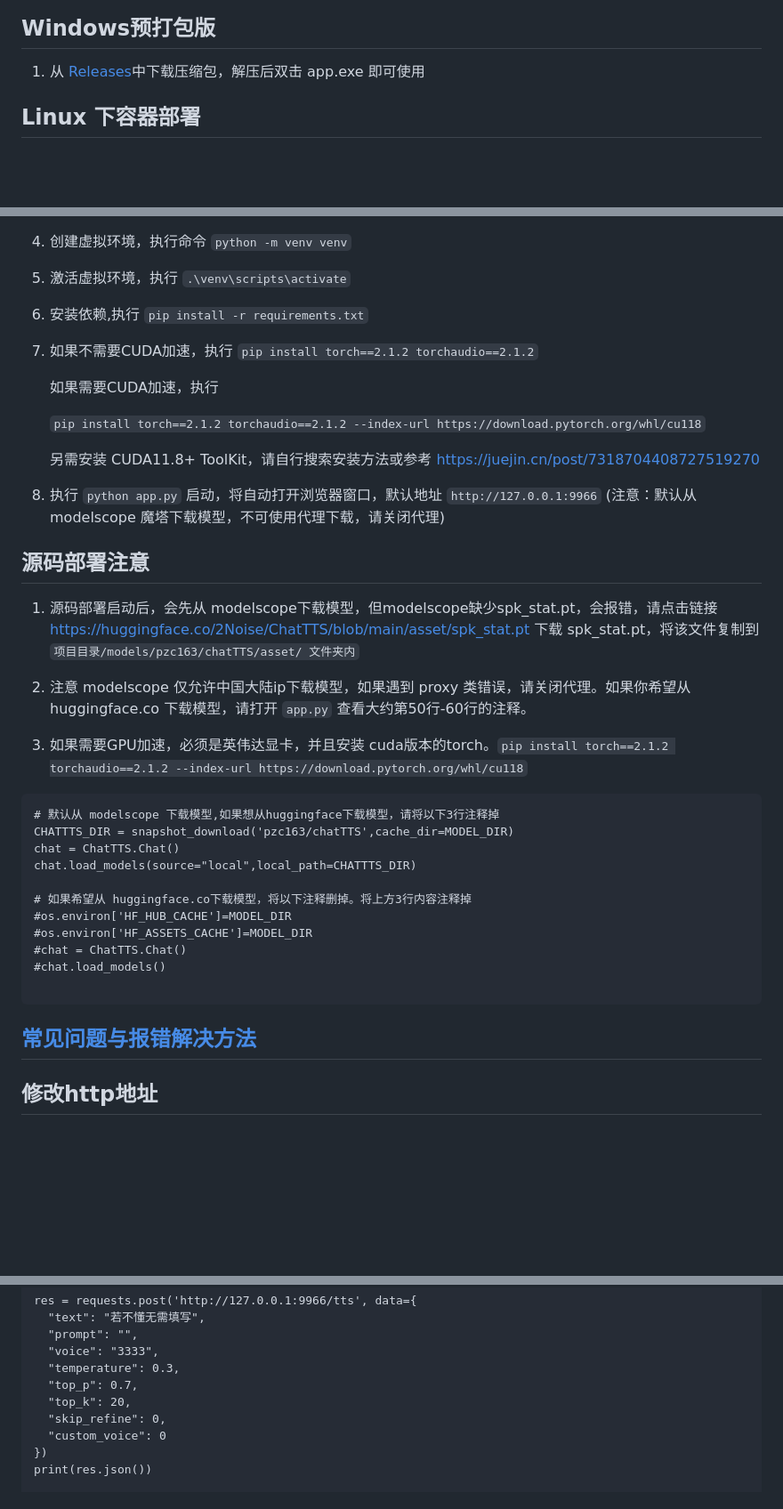
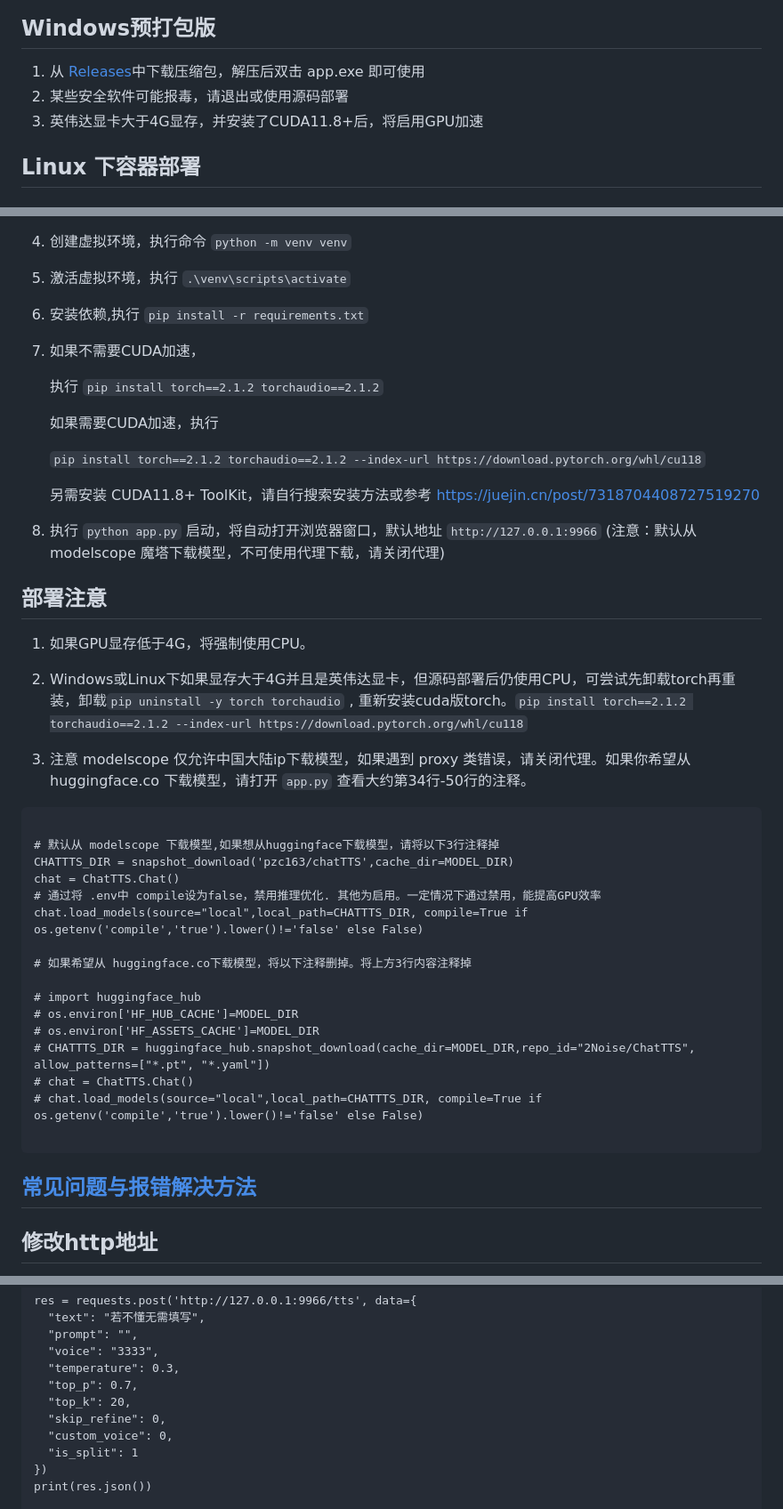
Before and after one commit to jianchang512/ChatTTS-ui, a Markdown page: README.md, 3 parts joined by grey strips. Shown: that part at 89% size. Rendered like a GitHub page; blank space fills up the shorter version.

Commit message:
update:reameme

````diff
--- a/README.md
+++ b/README.md
@@ -28,6 +28,8 @@ https://github.com/jianchang512/ChatTTS-ui/assets/3378335/43370012-68c3-495f-a1b
 ## Windows预打包版
 
 1. 从 [Releases](https://github.com/jianchang512/chatTTS-ui/releases)中下载压缩包，解压后双击 app.exe 即可使用
+2. 某些安全软件可能报毒，请退出或使用源码部署
+3. 英伟达显卡大于4G显存，并安装了CUDA11.8+后，将启用GPU加速
 
 ## Linux 下容器部署
 
@@ -167,7 +171,9 @@ https://github.com/jianchang512/ChatTTS-ui/assets/3378335/43370012-68c3-495f-a1b
 4. 创建虚拟环境，执行命令 `python -m venv venv`
 4. 激活虚拟环境，执行 `.\venv\scripts\activate`
 5. 安装依赖,执行 `pip install -r requirements.txt`
-6. 如果不需要CUDA加速，执行 `pip install torch==2.1.2 torchaudio==2.1.2`
+6. 如果不需要CUDA加速，
+
+	执行 `pip install torch==2.1.2 torchaudio==2.1.2`
 
 	如果需要CUDA加速，执行
 
@@ -178,30 +184,38 @@ https://github.com/jianchang512/ChatTTS-ui/assets/3378335/43370012-68c3-495f-a1b
 7. 执行 `python app.py` 启动，将自动打开浏览器窗口，默认地址 `http://127.0.0.1:9966`  (注意：默认从 modelscope 魔塔下载模型，不可使用代理下载，请关闭代理)
 
 
-## 源码部署注意
+## 部署注意
 
-1. 源码部署启动后，会先从 modelscope下载模型，但modelscope缺少spk_stat.pt，会报错，请点击链接 https://huggingface.co/2Noise/ChatTTS/blob/main/asset/spk_stat.pt 下载 spk_stat.pt，将该文件复制到 `项目目录/models/pzc163/chatTTS/asset/ 文件夹内`
+1. 如果GPU显存低于4G，将强制使用CPU。
 
-2. 注意 modelscope 仅允许中国大陆ip下载模型，如果遇到 proxy 类错误，请关闭代理。如果你希望从 huggingface.co 下载模型，请打开 `app.py` 查看大约第50行-60行的注释。
+2. Windows或Linux下如果显存大于4G并且是英伟达显卡，但源码部署后仍使用CPU，可尝试先卸载torch再重装，卸载`pip uninstall -y torch torchaudio` , 重新安装cuda版torch。`pip install torch==2.1.2 torchaudio==2.1.2 --index-url https://download.pytorch.org/whl/cu118`
 
-3. 如果需要GPU加速，必须是英伟达显卡，并且安装 cuda版本的torch。`pip install torch==2.1.2 torchaudio==2.1.2 --index-url https://download.pytorch.org/whl/cu118`
+3. 注意 modelscope 仅允许中国大陆ip下载模型，如果遇到 proxy 类错误，请关闭代理。如果你希望从 huggingface.co 下载模型，请打开 `app.py` 查看大约第34行-50行的注释。
+
 
 ```
+
 # 默认从 modelscope 下载模型,如果想从huggingface下载模型，请将以下3行注释掉
 CHATTTS_DIR = snapshot_download('pzc163/chatTTS',cache_dir=MODEL_DIR)
 chat = ChatTTS.Chat()
-chat.load_models(source="local",local_path=CHATTTS_DIR)
+# 通过将 .env中 compile设为false，禁用推理优化. 其他为启用。一定情况下通过禁用，能提高GPU效率
+chat.load_models(source="local",local_path=CHATTTS_DIR, compile=True if os.getenv('compile','true').lower()!='false' else False)
 
 # 如果希望从 huggingface.co下载模型，将以下注释删掉。将上方3行内容注释掉
-#os.environ['HF_HUB_CACHE']=MODEL_DIR
-#os.environ['HF_ASSETS_CACHE']=MODEL_DIR
-#chat = ChatTTS.Chat()
-#chat.load_models()
+
+# import huggingface_hub
+# os.environ['HF_HUB_CACHE']=MODEL_DIR
+# os.environ['HF_ASSETS_CACHE']=MODEL_DIR
+# CHATTTS_DIR = huggingface_hub.snapshot_download(cache_dir=MODEL_DIR,repo_id="2Noise/ChatTTS", allow_patterns=["*.pt", "*.yaml"])
+# chat = ChatTTS.Chat()
+# chat.load_models(source="local",local_path=CHATTTS_DIR, compile=True if os.getenv('compile','true').lower()!='false' else False)
 
 ```
 
 
 ## [常见问题与报错解决方法](faq.md)
+
+
 
 
 ## 修改http地址
@@ -258,7 +273,8 @@ res = requests.post('http://127.0.0.1:9966/tts', data={
   "top_p": 0.7,
   "top_k": 20,
   "skip_refine": 0,
-  "custom_voice": 0
+  "custom_voice": 0,
+  "is_split": 1
 })
 print(res.json())
 
````
Also changed, not shown: other parts of README.md (+4 -1 lines).
